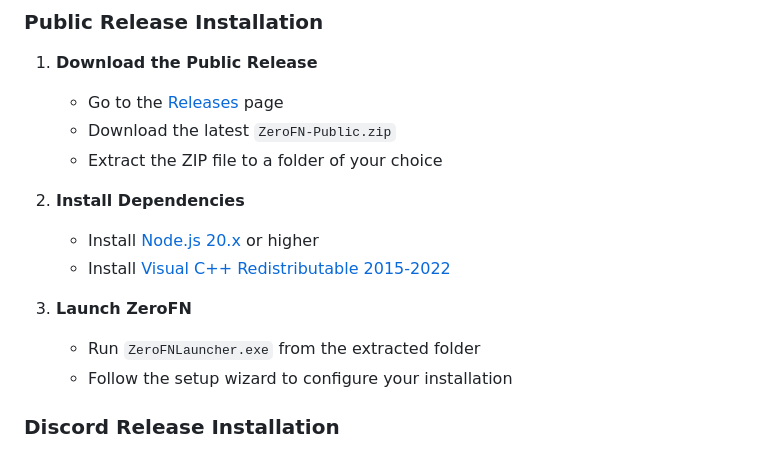
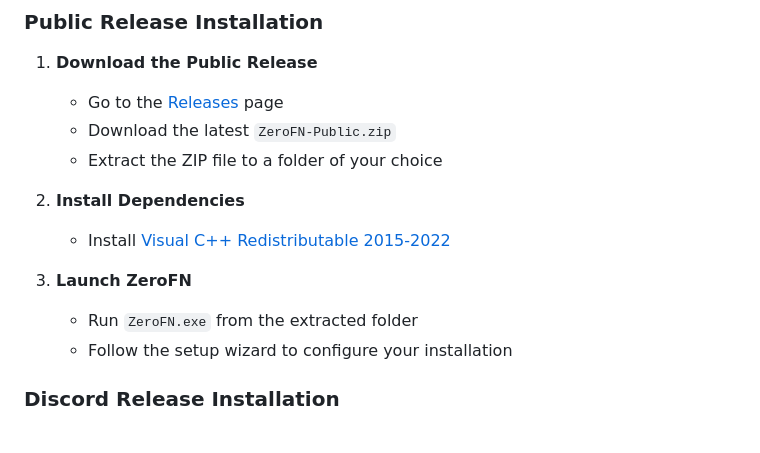
Before and after one commit to HarrisSagiris/ZeroFN, a Markdown page: README.md, the part around the change printed below. GitHub-like rendering.

```diff
--- a/README.md
+++ b/README.md
@@ -49,11 +49,10 @@ ZeroFN is a custom Fortnite private server and launcher that allows you to play
    - Extract the ZIP file to a folder of your choice
 
 2. **Install Dependencies**
-   - Install [Node.js 20.x](https://nodejs.org/) or higher
    - Install [Visual C++ Redistributable 2015-2022](https://aka.ms/vs/17/release/vc_redist.x64.exe)
 
 3. **Launch ZeroFN**
-   - Run `ZeroFNLauncher.exe` from the extracted folder
+   - Run `ZeroFN.exe` from the extracted folder
    - Follow the setup wizard to configure your installation
 
 ### Discord Release Installation
```
Also changed, not shown: other parts of README.md (+1 -1 lines).
